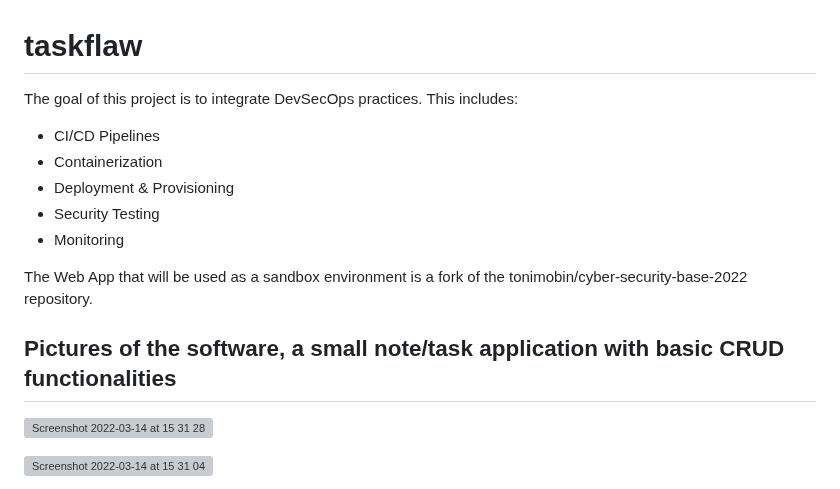
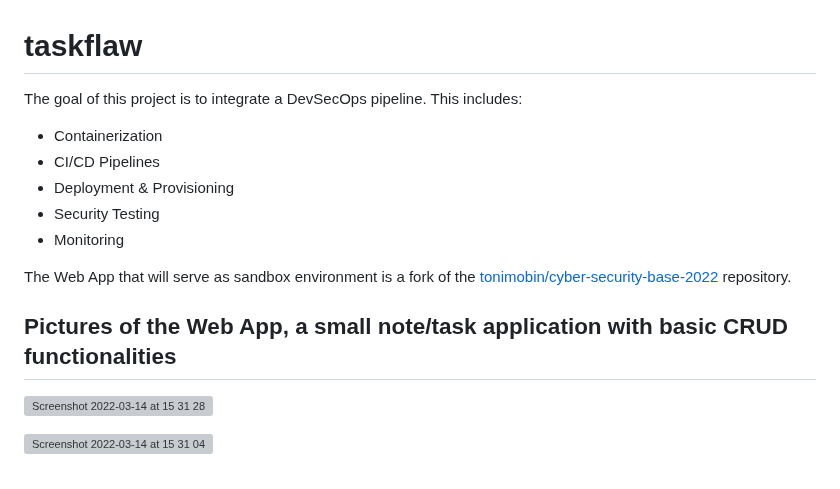
Before and after one commit to Misairuzame/taskflaw, a Markdown page: README.md, the part around the change. Drawn GitHub-style; grey boxes are pictures that could not be loaded.

```diff
--- a/README.md
+++ b/README.md
@@ -1,16 +1,16 @@
 # taskflaw
 
-The goal of this project is to integrate DevSecOps practices. This includes:
+The goal of this project is to integrate a DevSecOps pipeline. This includes:
 
+- Containerization
 - CI/CD Pipelines
-- Containerization
 - Deployment & Provisioning
 - Security Testing
 - Monitoring
 
-The Web App that will be used as a sandbox environment is a fork of the tonimobin/cyber-security-base-2022 repository.
+The Web App that will serve as sandbox environment is a fork of the [tonimobin/cyber-security-base-2022](https://github.com/tonimobin/cyber-security-base-2022) repository.
 
-## Pictures of the software, a small note/task application with basic CRUD functionalities
+## Pictures of the Web App, a small note/task application with basic CRUD functionalities
 
 ![Screenshot 2022-03-14 at 15 31 28](https://user-images.githubusercontent.com/85210617/158183129-d7a6d047-d1b1-4259-8e51-721d6ad35424.png)
 
```
